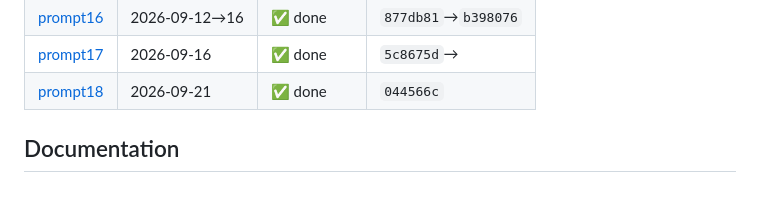
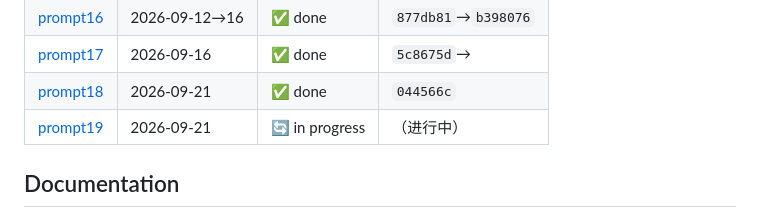
Before and after one commit to YuanyuanMa03/mac-llm-bench, a Markdown page: README.md, the part around the change. Rendered like a GitHub page.

Commit message:
prompt19: 记录任务开始

```diff
--- a/README.md
+++ b/README.md
@@ -178,6 +178,7 @@ Auto-generated mirror of [PROMPT.md](PROMPT.md) — do not edit inside the marke
 | [prompt16](PROMPT.md#prompt16) | 2026-09-12→16 | ✅ done | `877db81`→`b398076` |
 | [prompt17](PROMPT.md#prompt17) | 2026-09-16 | ✅ done | `5c8675d`→ |
 | [prompt18](PROMPT.md#prompt18) | 2026-09-21 | ✅ done | `044566c` |
+| [prompt19](PROMPT.md#prompt19) | 2026-09-21 | 🔄 in progress | （进行中） |
 <!-- prompt-log:end -->
 
 ## Documentation
```
Also changed, not shown: PROMPT.md (+7 -0 lines), README.zh-CN.md (+1 -0 lines).
